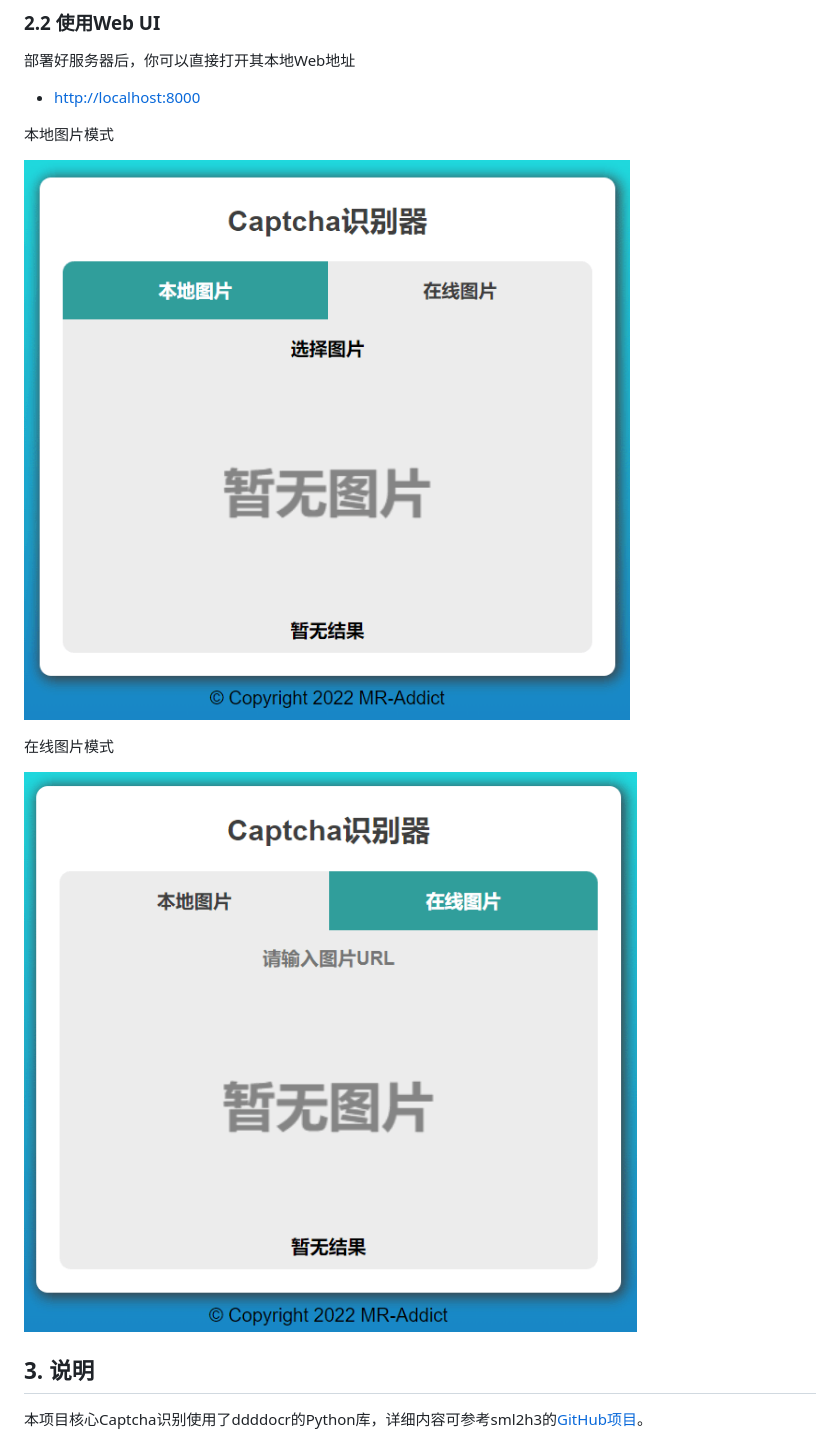
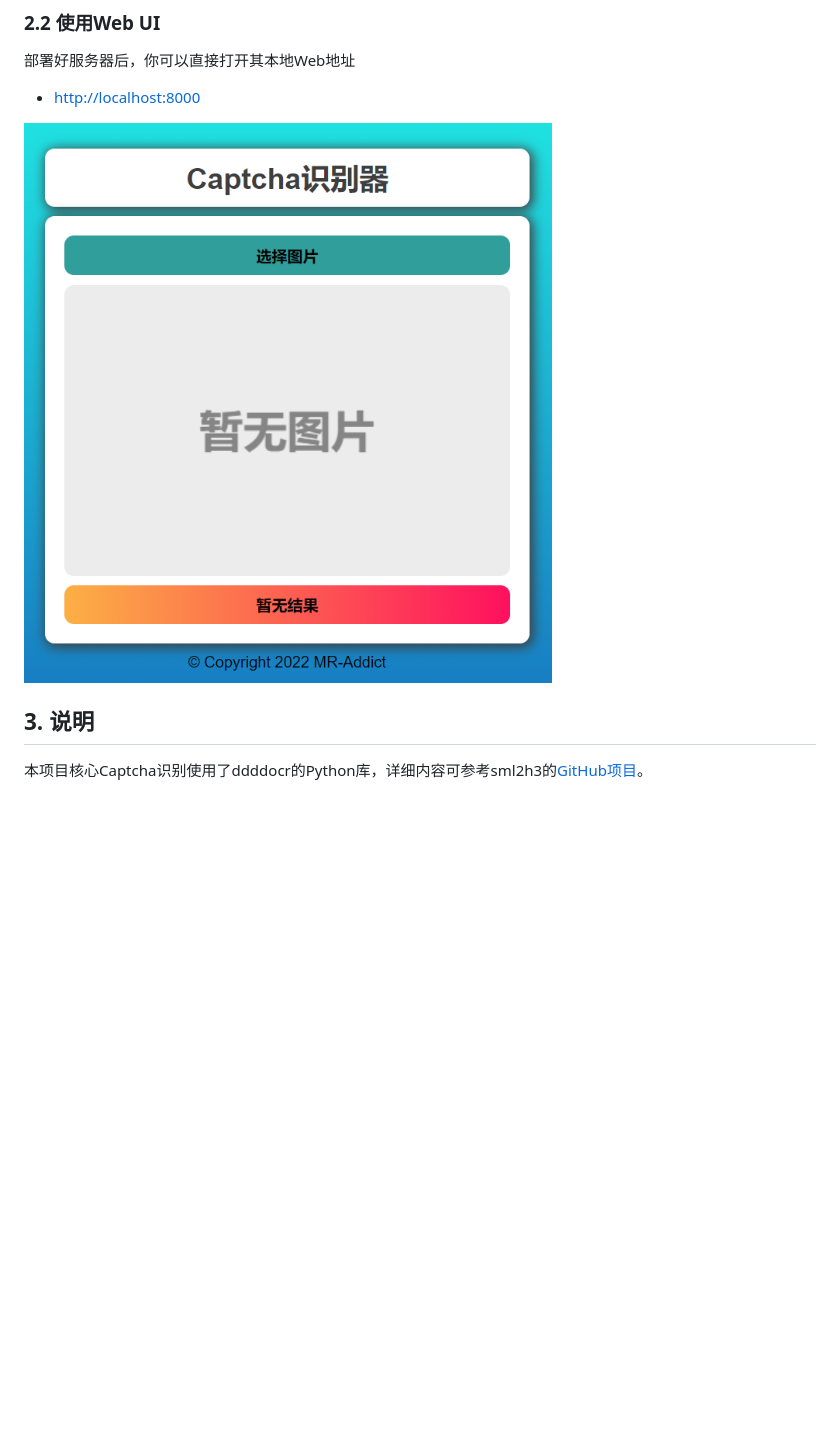
Before and after one commit to MR-Addict/captcha, a Markdown page: README.md, the part around the change printed below. Rendered like a GitHub page; pictures changed too: images/captcha.png (added), images/local.png (deleted), images/online.png (deleted); blank space fills up the shorter version.

```diff
--- a/README.md
+++ b/README.md
@@ -116,13 +102,7 @@ if __name__ == '__main__':
 
 - [http://localhost:8000](http://localhost:8000)
 
-本地图片模式
-
-![local-mode](images/local.png)
-
-在线图片模式
-
-![online-mode](images/online.png)
+![captcha](images/captcha.png)
 
 ## 3. 说明
 
```
Also changed, not shown: other parts of README.md (+5 -19 lines), public/404.png (renamed from templates/404.png), public/default.png (renamed from templates/default.png), public/favicon.png (renamed from templates/favicon.png), 8 other files.
